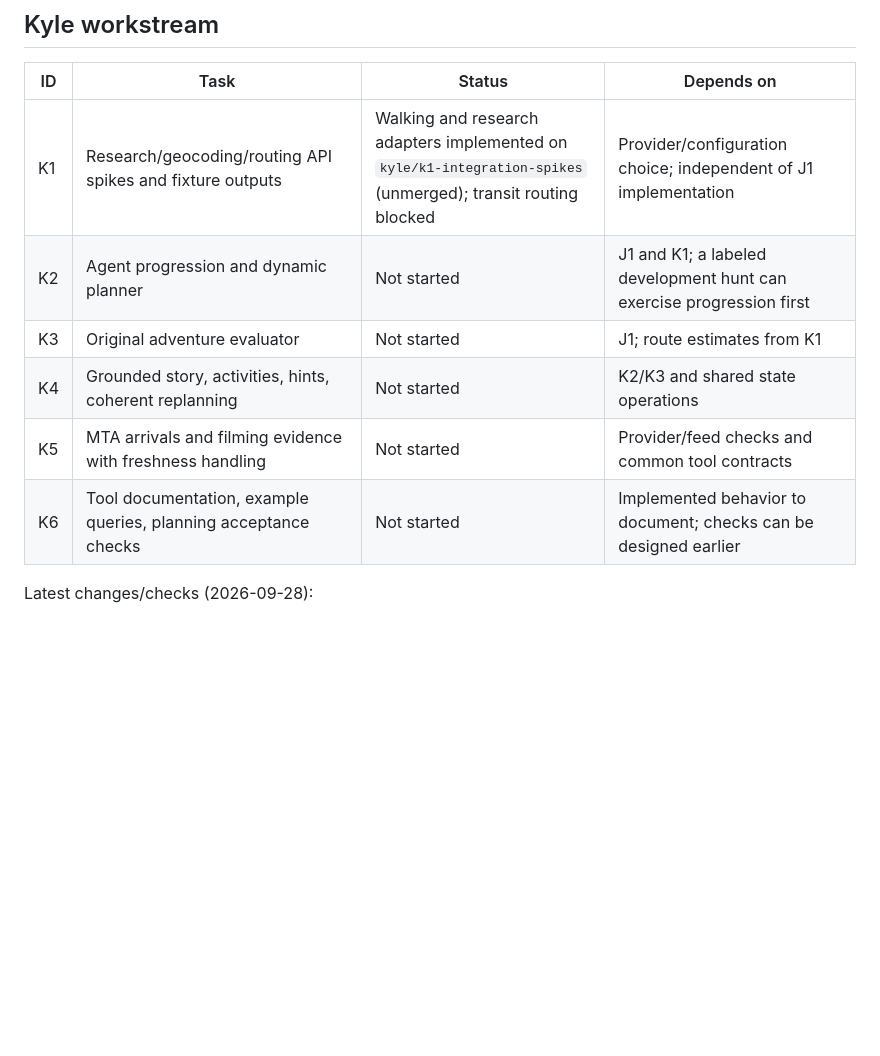
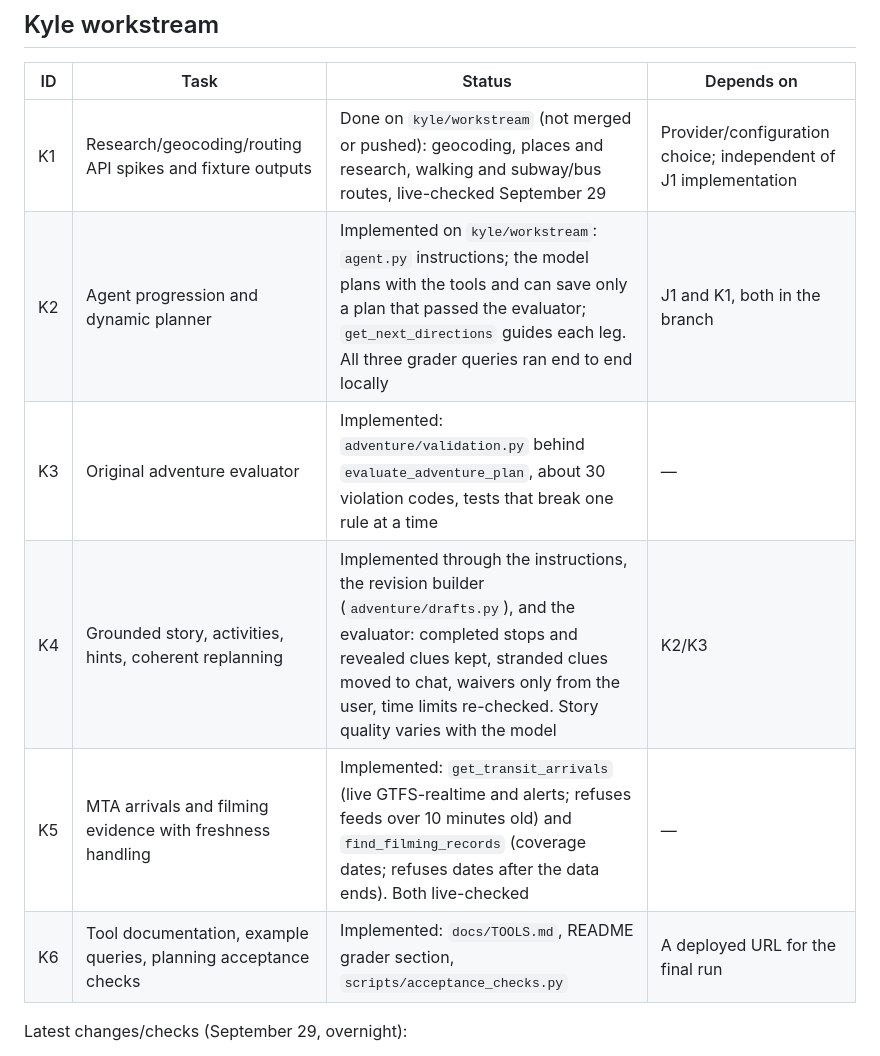
Before and after one commit to jan-barg/scavagent, a Markdown page: docs/STATUS.md, the part around one of its changes. Drawn GitHub-style; blank space fills up the shorter version.

```diff
--- a/docs/STATUS.md
+++ b/docs/STATUS.md
@@ -29,12 +29,12 @@ Latest changes/checks: J1, J2, and J3/J4 (PR #3) are merged. Camera tools are re
 
 | ID | Task | Status | Depends on |
 |---|---|---|---|
-| K1 | Research/geocoding/routing API spikes and fixture outputs | Walking and research adapters implemented on `kyle/k1-integration-spikes` (unmerged); transit routing blocked | Provider/configuration choice; independent of J1 implementation |
-| K2 | Agent progression and dynamic planner | Not started | J1 and K1; a labeled development hunt can exercise progression first |
-| K3 | Original adventure evaluator | Not started | J1; route estimates from K1 |
-| K4 | Grounded story, activities, hints, coherent replanning | Not started | K2/K3 and shared state operations |
-| K5 | MTA arrivals and filming evidence with freshness handling | Not started | Provider/feed checks and common tool contracts |
-| K6 | Tool documentation, example queries, planning acceptance checks | Not started | Implemented behavior to document; checks can be designed earlier |
+| K1 | Research/geocoding/routing API spikes and fixture outputs | Done on `kyle/workstream` (not merged or pushed): geocoding, places and research, walking and subway/bus routes, live-checked September 29 | Provider/configuration choice; independent of J1 implementation |
+| K2 | Agent progression and dynamic planner | Implemented on `kyle/workstream`: `agent.py` instructions; the model plans with the tools and can save only a plan that passed the evaluator; `get_next_directions` guides each leg. All three grader queries ran end to end locally | J1 and K1, both in the branch |
+| K3 | Original adventure evaluator | Implemented: `adventure/validation.py` behind `evaluate_adventure_plan`, about 30 violation codes, tests that break one rule at a time | — |
+| K4 | Grounded story, activities, hints, coherent replanning | Implemented through the instructions, the revision builder (`adventure/drafts.py`), and the evaluator: completed stops and revealed clues kept, stranded clues moved to chat, waivers only from the user, time limits re-checked. Story quality varies with the model | K2/K3 |
+| K5 | MTA arrivals and filming evidence with freshness handling | Implemented: `get_transit_arrivals` (live GTFS-realtime and alerts; refuses feeds over 10 minutes old) and `find_filming_records` (coverage dates; refuses dates after the data ends). Both live-checked | — |
+| K6 | Tool documentation, example queries, planning acceptance checks | Implemented: `docs/TOOLS.md`, README grader section, `scripts/acceptance_checks.py` | A deployed URL for the final run |
 
-Latest changes/checks (2026-09-28):
+Latest changes/checks (September 29, overnight):
 
```
Also changed, not shown: other parts of docs/STATUS.md (+18 -7 lines), docs/SHARED_FILE_EDITS.md (+3 -2 lines).
